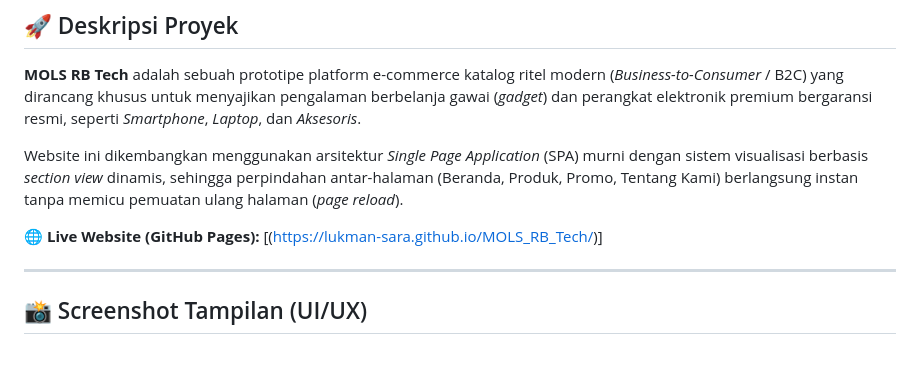
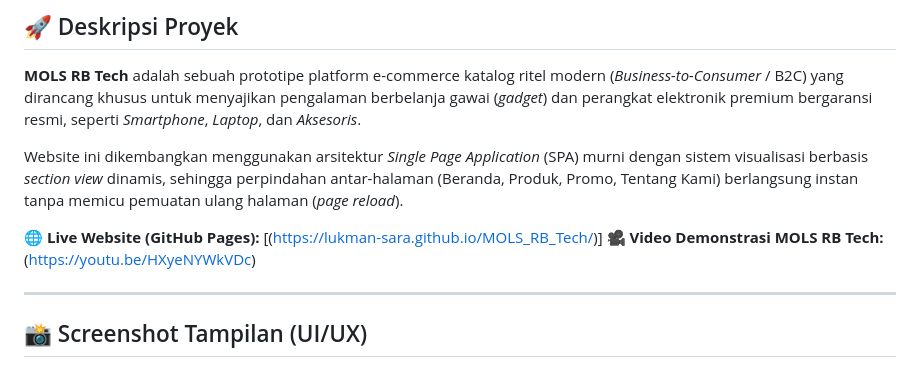
Before and after one commit to Lukman-sara/MOLS_RB_Tech, a Markdown page: README.md, the part around the change. Drawn GitHub-style.

```diff
--- a/README.md
+++ b/README.md
@@ -19,6 +19,7 @@
 Website ini dikembangkan menggunakan arsitektur *Single Page Application* (SPA) murni dengan sistem visualisasi berbasis *section view* dinamis, sehingga perpindahan antar-halaman (Beranda, Produk, Promo, Tentang Kami) berlangsung instan tanpa memicu pemuatan ulang halaman (*page reload*).
 
 🌐 **Live Website (GitHub Pages):** [(https://lukman-sara.github.io/MOLS_RB_Tech/)]
+🎥 **Video Demonstrasi MOLS RB Tech:**(https://youtu.be/HXyeNYWkVDc)
 
 ---
 
```
